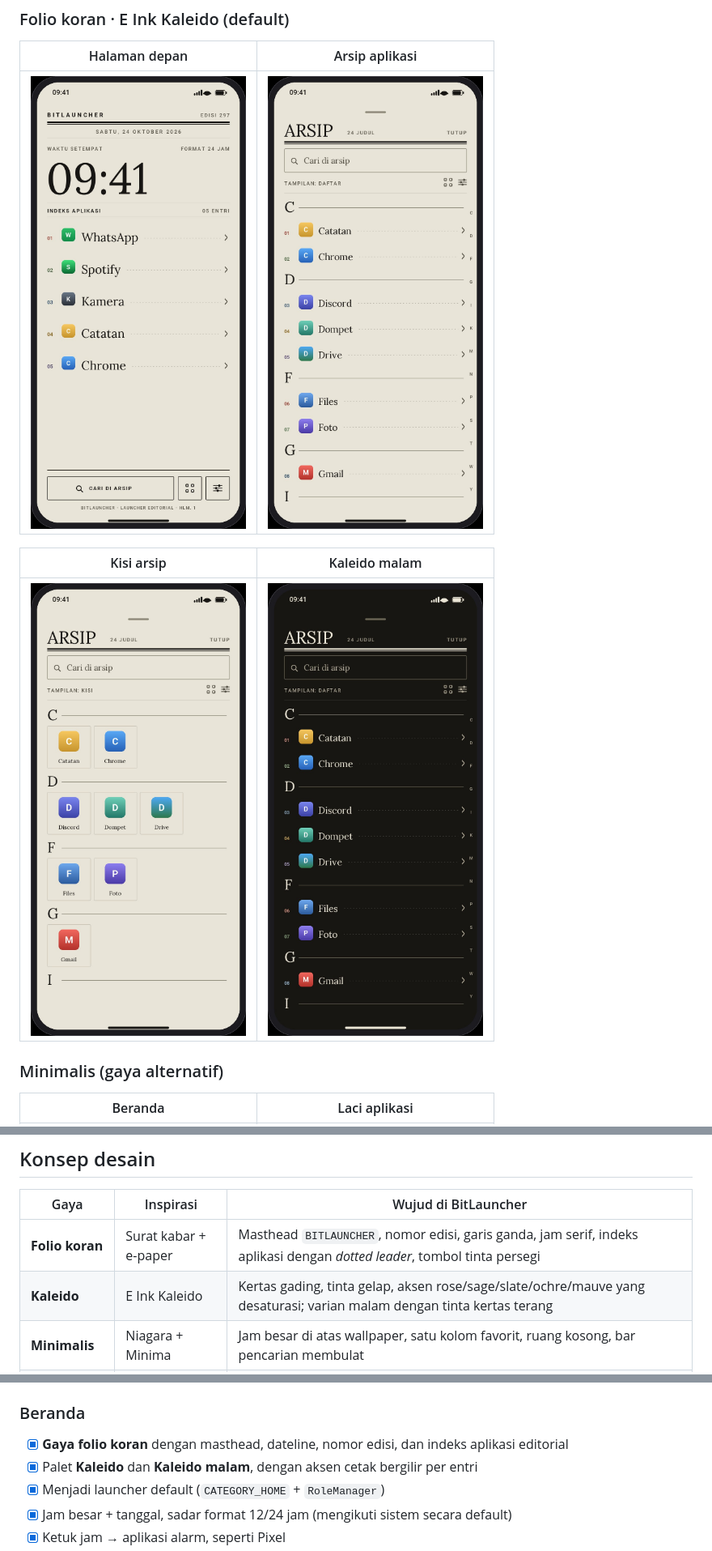
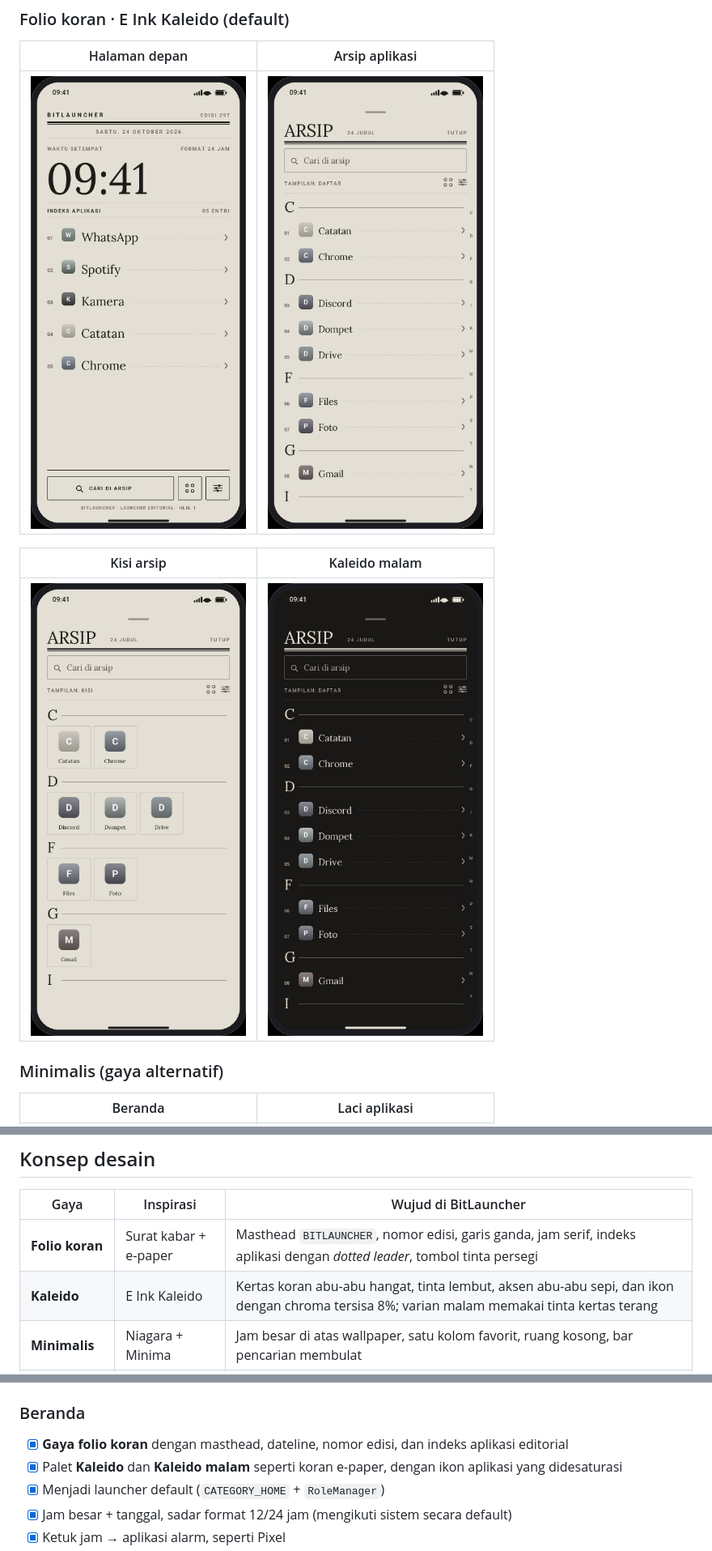
Before and after one commit to retrobit-dev/BitLauncher, a Markdown page: README.md, 3 parts joined by grey strips. Shown: that part at 81% size. Drawn GitHub-style; pictures changed too: docs/preview-folio-archive.jpg, docs/preview-folio-grid.jpg, docs/preview-folio-home.jpg.

```diff
--- a/README.md
+++ b/README.md
@@ -68,7 +68,7 @@ Yang bisa dicoba di prototipe:
 | Gaya | Inspirasi | Wujud di BitLauncher |
 |---|---|---|
 | **Folio koran** | Surat kabar + e-paper | Masthead `BITLAUNCHER`, nomor edisi, garis ganda, jam serif, indeks aplikasi dengan *dotted leader*, tombol tinta persegi |
-| **Kaleido** | E Ink Kaleido | Kertas gading, tinta gelap, aksen rose/sage/slate/ochre/mauve yang desaturasi; varian malam dengan tinta kertas terang |
+| **Kaleido** | E Ink Kaleido | Kertas koran abu-abu hangat, tinta lembut, aksen abu-abu sepi, dan ikon dengan chroma tersisa 8%; varian malam memakai tinta kertas terang |
 | **Minimalis** | Niagara + Minima | Jam besar di atas wallpaper, satu kolom favorit, ruang kosong, bar pencarian membulat |
 | **Kedalaman** | Nova | Tekan lama untuk aksi, shortcut, sembunyikan aplikasi, grid, backup/restore, tema |
 
@@ -80,7 +80,7 @@ Prinsipnya: **satu tangan, nol kebisingan.** Folio tampil seperti halaman depan
 
 ### Beranda
 - [x] **Gaya folio koran** dengan masthead, dateline, nomor edisi, dan indeks aplikasi editorial
-- [x] Palet **Kaleido** dan **Kaleido malam**, dengan aksen cetak bergilir per entri
+- [x] Palet **Kaleido** dan **Kaleido malam** seperti koran e-paper, dengan ikon aplikasi yang didesaturasi
 - [x] Menjadi launcher default (`CATEGORY_HOME` + `RoleManager`)
 - [x] Jam besar + tanggal, sadar format 12/24 jam (mengikuti sistem secara default)
 - [x] Ketuk jam → aplikasi alarm, seperti Pixel
```
Also changed, not shown: docs/DESIGN.md (+7 -7 lines), 4 other files.
